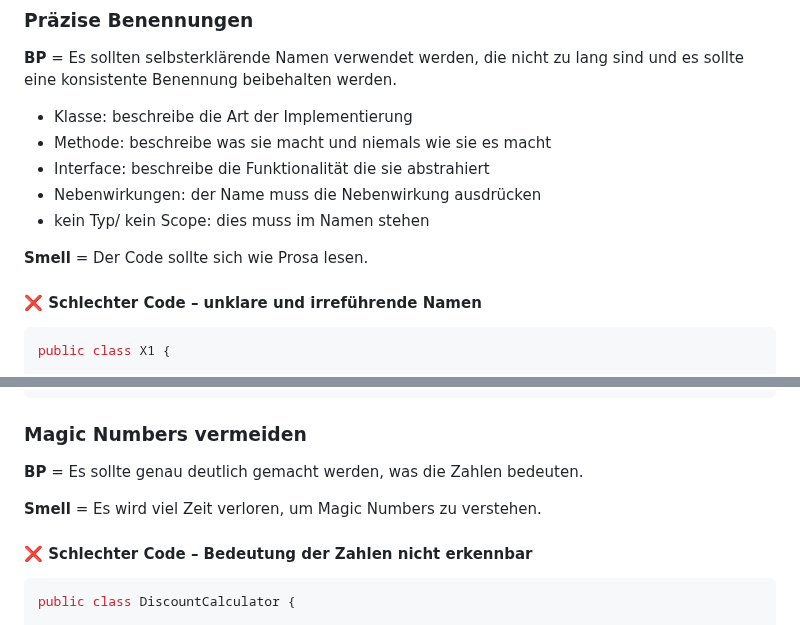
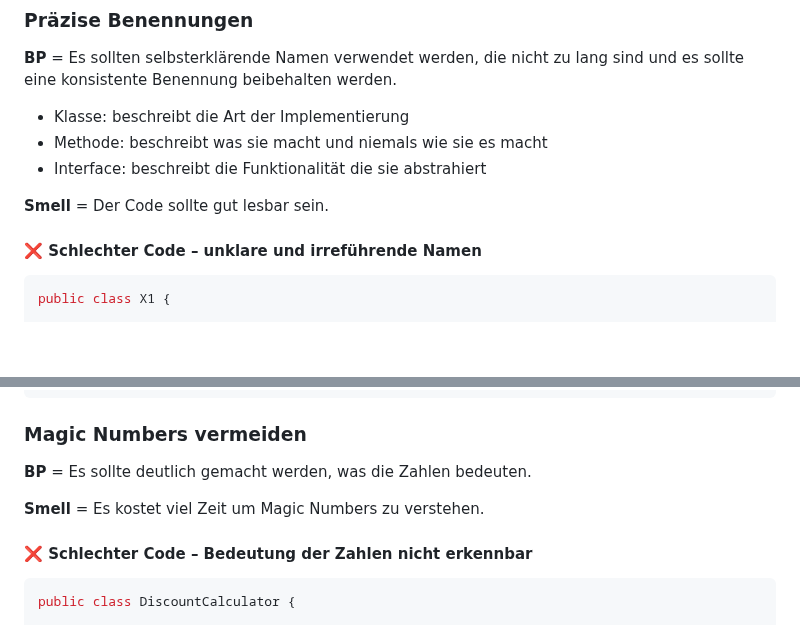
Before and after one commit to futurefounder/moderne-softwareentwicklung-mim-20-w25-team-3-foodrescue, a Markdown page: Kurzvortrag/CLEANCODE.md, 2 parts joined by grey strips. GitHub-like rendering; blank space fills up the shorter version.

Commit message:
Refine naming guidelines and improve readability
Updated naming conventions and readability guidelines in CLEANCODE.md.

```diff
--- a/Kurzvortrag/CLEANCODE.md
+++ b/Kurzvortrag/CLEANCODE.md
@@ -213,13 +213,11 @@ public class UserProcessor {
 
 **BP** = Es sollten selbsterklärende Namen verwendet werden, die nicht zu lang sind und es sollte eine konsistente Benennung beibehalten werden.
 
-- Klasse: beschreibe die Art der Implementierung
-- Methode: beschreibe was sie macht und niemals wie sie es macht
-- Interface: beschreibe die Funktionalität die sie abstrahiert
-- Nebenwirkungen: der Name muss die Nebenwirkung ausdrücken
-- kein Typ/ kein Scope: dies muss im Namen stehen
+- Klasse: beschreibt die Art der Implementierung
+- Methode: beschreibt was sie macht und niemals wie sie es macht
+- Interface: beschreibt die Funktionalität die sie abstrahiert
 
-**Smell** = Der Code sollte sich wie Prosa lesen.
+**Smell** = Der Code sollte gut lesbar sein.
 
 #### ❌ Schlechter Code – unklare und irreführende Namen
 
@@ -261,9 +259,9 @@ interface Notifier {
 
 ### Magic Numbers vermeiden
 
-**BP** = Es sollte genau deutlich gemacht werden, was die Zahlen bedeuten.
+**BP** = Es sollte deutlich gemacht werden, was die Zahlen bedeuten.
 
-**Smell** = Es wird viel Zeit verloren, um Magic Numbers zu verstehen.
+**Smell** = Es kostet viel Zeit um Magic Numbers zu verstehen.
 
 #### ❌ Schlechter Code – Bedeutung der Zahlen nicht erkennbar
 
```
